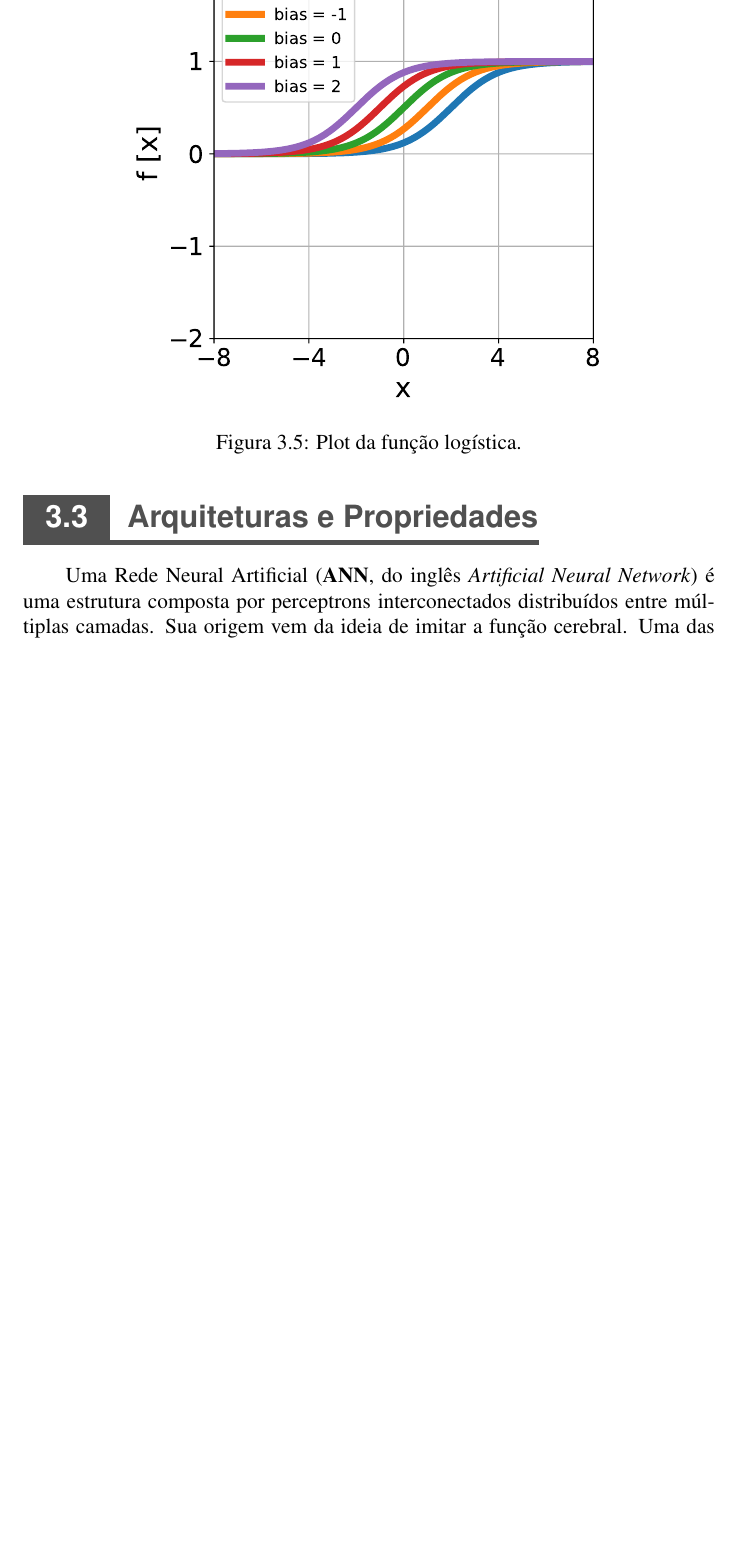
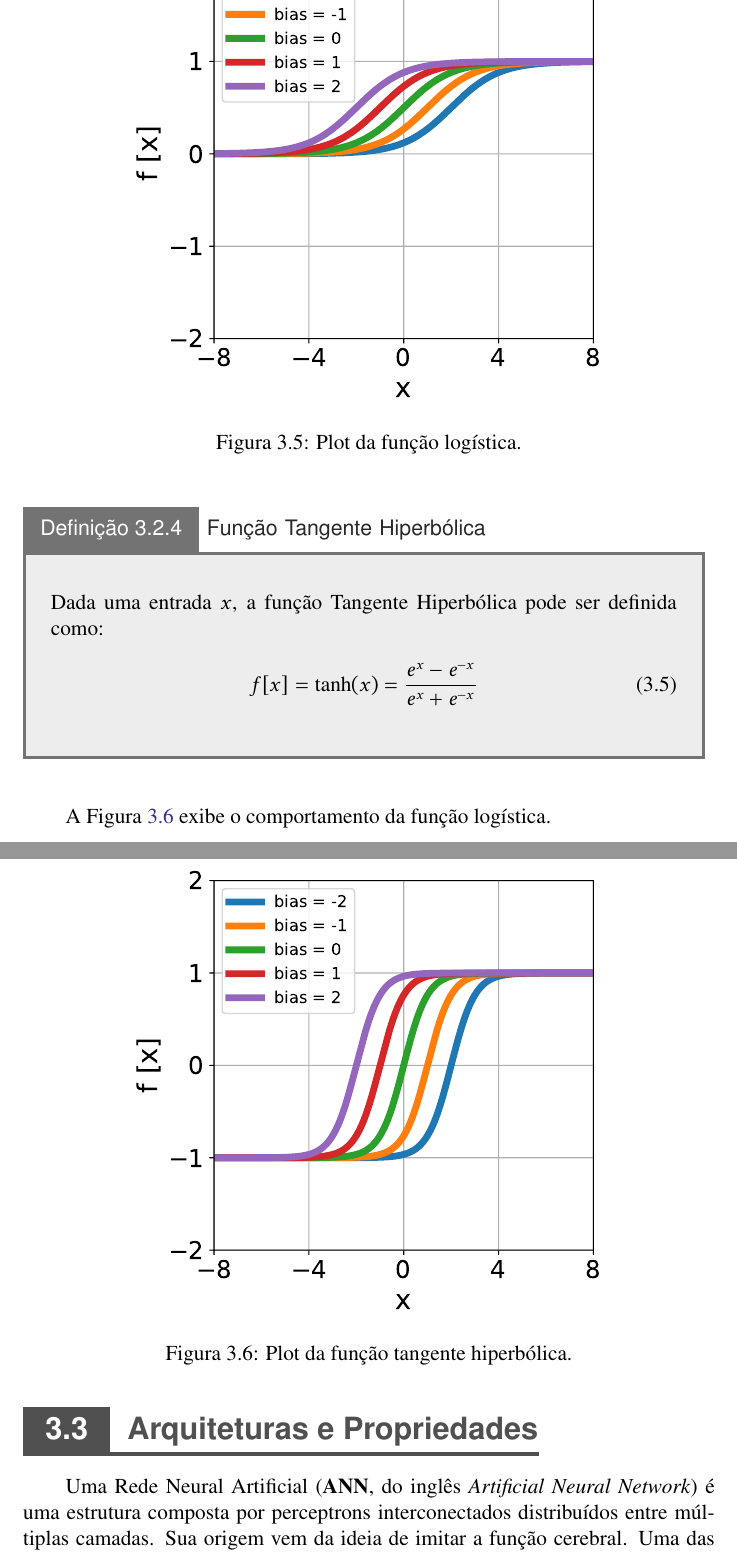
Before and after one commit to titocaco/mestrado, a LaTeX thesis (main.tex, which reads ann.tex): part of page 53 of 73 before the commit and two parts of pages 53 and 54 of 74 after it, the two joined at a grey line, cut so that both start at the same text, the shorter picture padded with empty space. Compiled offline with pdfLaTeX.

Commit message:
Adição da função TanH ao texto.

```diff
--- a/ann.tex
+++ b/ann.tex
@@ -137,8 +140,25 @@ A Figura \ref{fig:ann_logistic_function} exibe o comportamento da função logí
 \end{figure}
 
 
+\begin{definition}[Função Tangente Hiperbólica]
+    Dada uma entrada $x$, a função Tangente Hiperbólica pode ser definida como:
 
+    \begin{equation}
+        f[x] = \text{tanh}(x) = \dfrac{e^{x} - e^{-x}}{e^{x} + e^{-x}}
+        \vspace{0.2cm}
+        \label{eq:ann_tanh_function}
+    \end{equation}
+\end{definition}
 
+A Figura \ref{fig:ann_tanh_function} exibe o comportamento da função logística.
+
+\begin{figure}[H]
+    \centering
+    \includegraphics[width=0.7\textwidth]{figs/ann_tanh_function.pdf}
+
+    \caption{Plot da função tangente hiperbólica.}
+    \label{fig:ann_tanh_function}
+\end{figure}
 
 
 %   ---------------------------------------
```
Also changed, not shown: ann.tex (9 more changed lines). Lines whose indentation alone changed are shown as unchanged.
